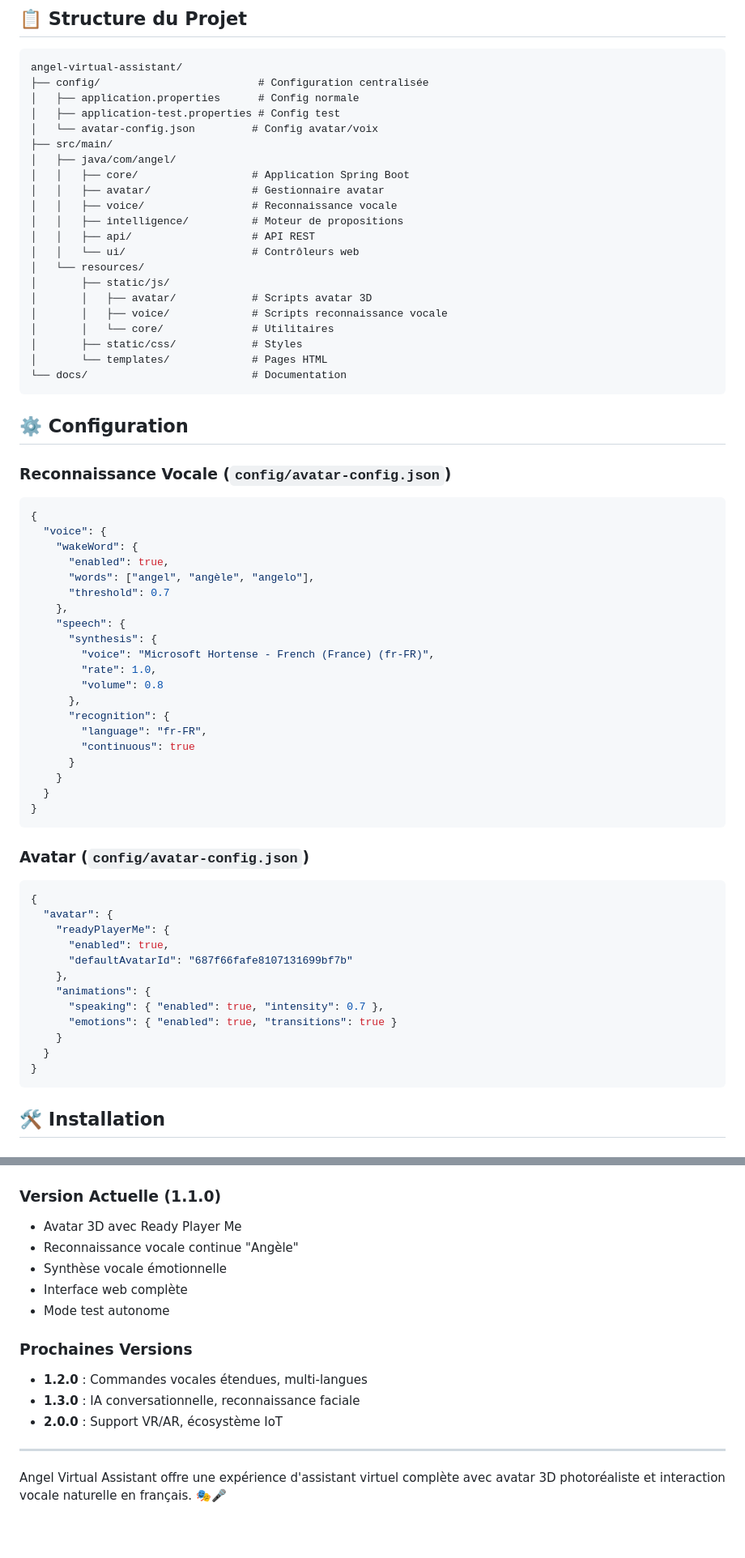
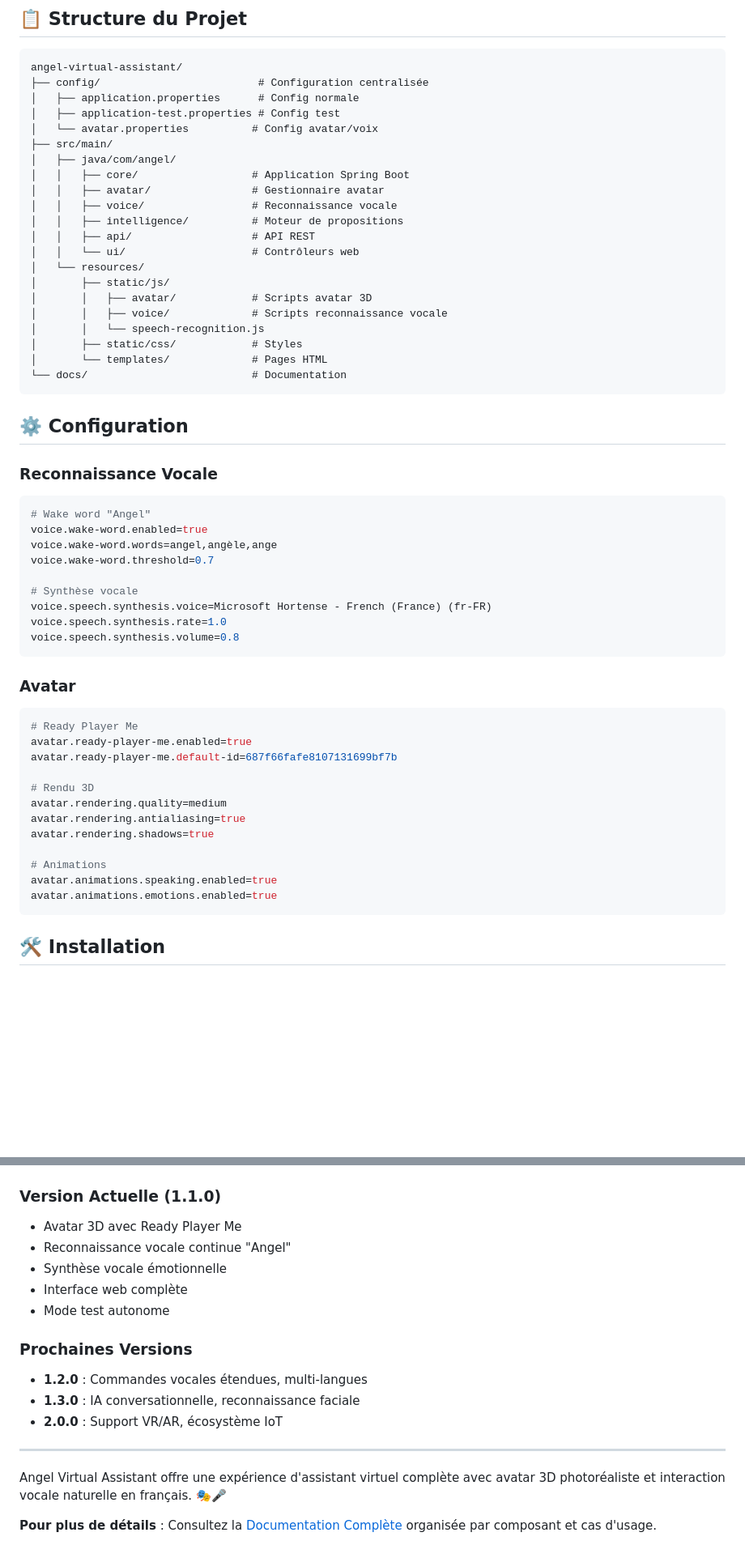
Before and after one commit to rbaudu/angel-virtual-assistant, a Markdown page: README.md, 2 parts joined by grey strips. Shown at 81% size. GitHub-like rendering; blank space fills up the shorter version.

Commit message:
📖 Mise à jour finale documentation - README principal mis à jour

````diff
--- a/README.md
+++ b/README.md
@@ -70,7 +70,7 @@ angel-virtual-assistant/
 ├── config/                         # Configuration centralisée
 │   ├── application.properties      # Config normale
 │   ├── application-test.properties # Config test
-│   └── avatar-config.json         # Config avatar/voix
+│   └── avatar.properties          # Config avatar/voix
 ├── src/main/
 │   ├── java/com/angel/
 │   │   ├── core/                  # Application Spring Boot
@@ -83,7 +83,7 @@ angel-virtual-assistant/
 │       ├── static/js/
 │       │   ├── avatar/            # Scripts avatar 3D
 │       │   ├── voice/             # Scripts reconnaissance vocale
-│       │   └── core/              # Utilitaires
+│       │   └── speech-recognition.js
 │       ├── static/css/            # Styles
 │       └── templates/             # Pages HTML
 └── docs/                          # Documentation
@@ -91,44 +91,33 @@ angel-virtual-assistant/
 
 ## ⚙️ Configuration
 
-### Reconnaissance Vocale (`config/avatar-config.json`)
-```json
-{
-  "voice": {
-    "wakeWord": {
-      "enabled": true,
-      "words": ["angel", "angèle", "angelo"],
-      "threshold": 0.7
-    },
-    "speech": {
-      "synthesis": {
-        "voice": "Microsoft Hortense - French (France) (fr-FR)",
-        "rate": 1.0,
-        "volume": 0.8
-      },
-      "recognition": {
-        "language": "fr-FR",
-        "continuous": true
-      }
-    }
-  }
-}
+### Reconnaissance Vocale
+```properties
+# Wake word "Angel"
+voice.wake-word.enabled=true
+voice.wake-word.words=angel,angèle,ange
+voice.wake-word.threshold=0.7
+
+# Synthèse vocale
+voice.speech.synthesis.voice=Microsoft Hortense - French (France) (fr-FR)
+voice.speech.synthesis.rate=1.0
+voice.speech.synthesis.volume=0.8
 ```
 
-### Avatar (`config/avatar-config.json`)
-```json
-{
-  "avatar": {
-    "readyPlayerMe": {
-      "enabled": true,
-      "defaultAvatarId": "687f66fafe8107131699bf7b"
-    },
-    "animations": {
-      "speaking": { "enabled": true, "intensity": 0.7 },
-      "emotions": { "enabled": true, "transitions": true }
-    }
-  }
-}
+### Avatar
+```properties
+# Ready Player Me
+avatar.ready-player-me.enabled=true
+avatar.ready-player-me.default-id=687f66fafe8107131699bf7b
+
+# Rendu 3D
+avatar.rendering.quality=medium
+avatar.rendering.antialiasing=true
+avatar.rendering.shadows=true
+
+# Animations
+avatar.animations.speaking.enabled=true
+avatar.animations.emotions.enabled=true
 ```
 
 ## 🛠️ Installation
@@ -352,7 +351,7 @@ rm -rf logs/*.log               # Supprime les anciens logs
 
 ### Version Actuelle (1.1.0)
 - Avatar 3D avec Ready Player Me
-- Reconnaissance vocale continue "Angèle"
+- Reconnaissance vocale continue "Angel"
 - Synthèse vocale émotionnelle
 - Interface web complète
 - Mode test autonome
@@ -365,3 +364,5 @@ rm -rf logs/*.log               # Supprime les anciens logs
 ---
 
 Angel Virtual Assistant offre une expérience d'assistant virtuel complète avec avatar 3D photoréaliste et interaction vocale naturelle en français. 🎭🎤
+
+**Pour plus de détails** : Consultez la [Documentation Complète](docs/) organisée par composant et cas d'usage.
````
Also changed, not shown: other parts of README.md (+25 -15 lines).
